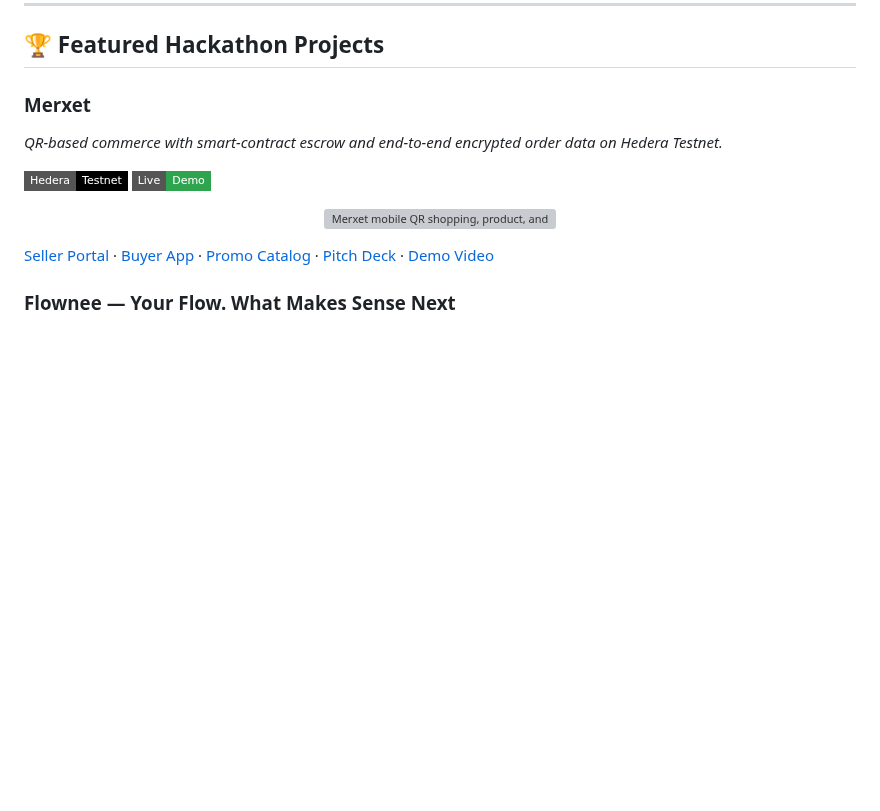
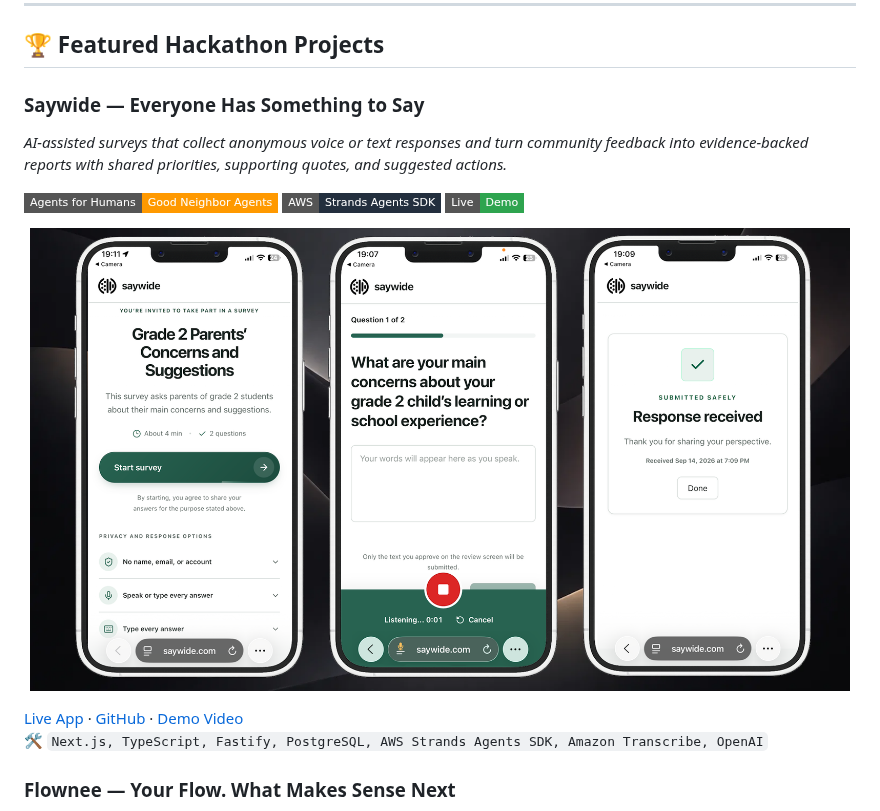
Before and after one commit to landofcash/landofcash, a Markdown page: README.md, the part around the change. Rendered like a GitHub page; pictures changed too: assets/saywide.png (added); badges without logos; blank space fills up the shorter version; grey boxes are pictures that could not be loaded.

Commit message:
added saywide

```diff
--- a/README.md
+++ b/README.md
@@ -61,18 +61,20 @@
 
 ## 🏆 Featured Hackathon Projects
 
-### Merxet
+### Saywide — Everyone Has Something to Say
 
-*QR-based commerce with smart-contract escrow and end-to-end encrypted order data on Hedera Testnet.*
+*AI-assisted surveys that collect anonymous voice or text responses and turn community feedback into evidence-backed reports with shared priorities, supporting quotes, and suggested actions.*
 
-![Hedera Testnet](https://img.shields.io/badge/Hedera-Testnet-000000?style=flat-square&logo=hedera&logoColor=white)
-[![Live Demo](https://img.shields.io/badge/Live-Demo-2EA44F?style=flat-square)](https://app.merxet.com)
+[![Good Neighbor Agents](https://img.shields.io/badge/Agents%20for%20Humans-Good%20Neighbor%20Agents-FF9900?style=flat-square)](https://agentsforhumans.devpost.com/)
+![AWS Strands Agents SDK](https://img.shields.io/badge/AWS-Strands%20Agents%20SDK-232F3E?style=flat-square)
+[![Live Demo](https://img.shields.io/badge/Live-Demo-2EA44F?style=flat-square)](https://saywide.com)
 
 <p align="center">
-  <img src="./assets/merxet-hackathon.jpg" alt="Merxet mobile QR shopping, product, and cart screens" width="820" />
+  <img src="./assets/saywide.png" alt="Saywide mobile survey invitation, voice response, and submission confirmation screens" width="820" />
 </p>
 
-[Seller Portal](https://merxet.com) · [Buyer App](https://app.merxet.com) · [Promo Catalog](https://promo.merxet.com) · [Pitch Deck](https://merxet.com/merxet-pitch-deck-final.pdf) · [Demo Video](https://youtu.be/H70hg3E135g)
+[Live App](https://saywide.com) · [GitHub](https://github.com/landofcash/saywide.com) · [Demo Video](https://www.youtube.com/watch?v=dtRBhO6HJOA)<br>
+🛠 `Next.js, TypeScript, Fastify, PostgreSQL, AWS Strands Agents SDK, Amazon Transcribe, OpenAI`
 
 ### Flownee — Your Flow. What Makes Sense Next
 
```
